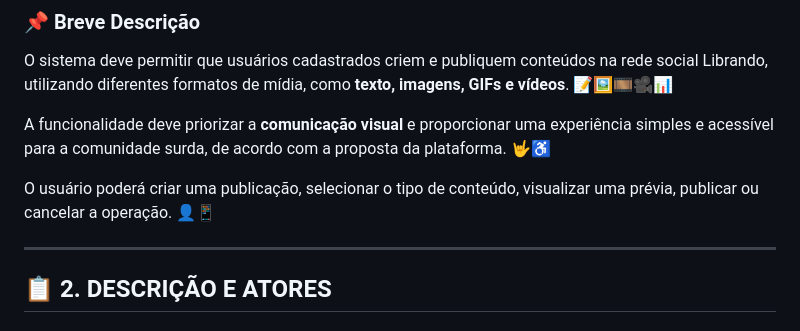
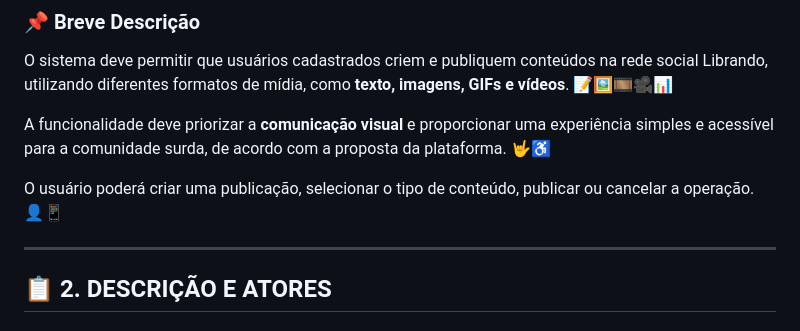
Before and after one commit to angeldanylo35-ux/librando00, a Markdown page: docs/requisitos/rf-006 Posts.md, the part around the change. Drawn GitHub-style.

```diff
--- a/docs/requisitos/rf-006 Posts.md
+++ b/docs/requisitos/rf-006 Posts.md
@@ -87,7 +87,7 @@ A funcionalidade deve priorizar a **comunicação visual** e proporcionar uma ex
 
 
 
-O usuário poderá criar uma publicação, selecionar o tipo de conteúdo, visualizar uma prévia, publicar ou cancelar a operação. 👤📱
+O usuário poderá criar uma publicação, selecionar o tipo de conteúdo, publicar ou cancelar a operação. 👤📱
 
 
 
```
